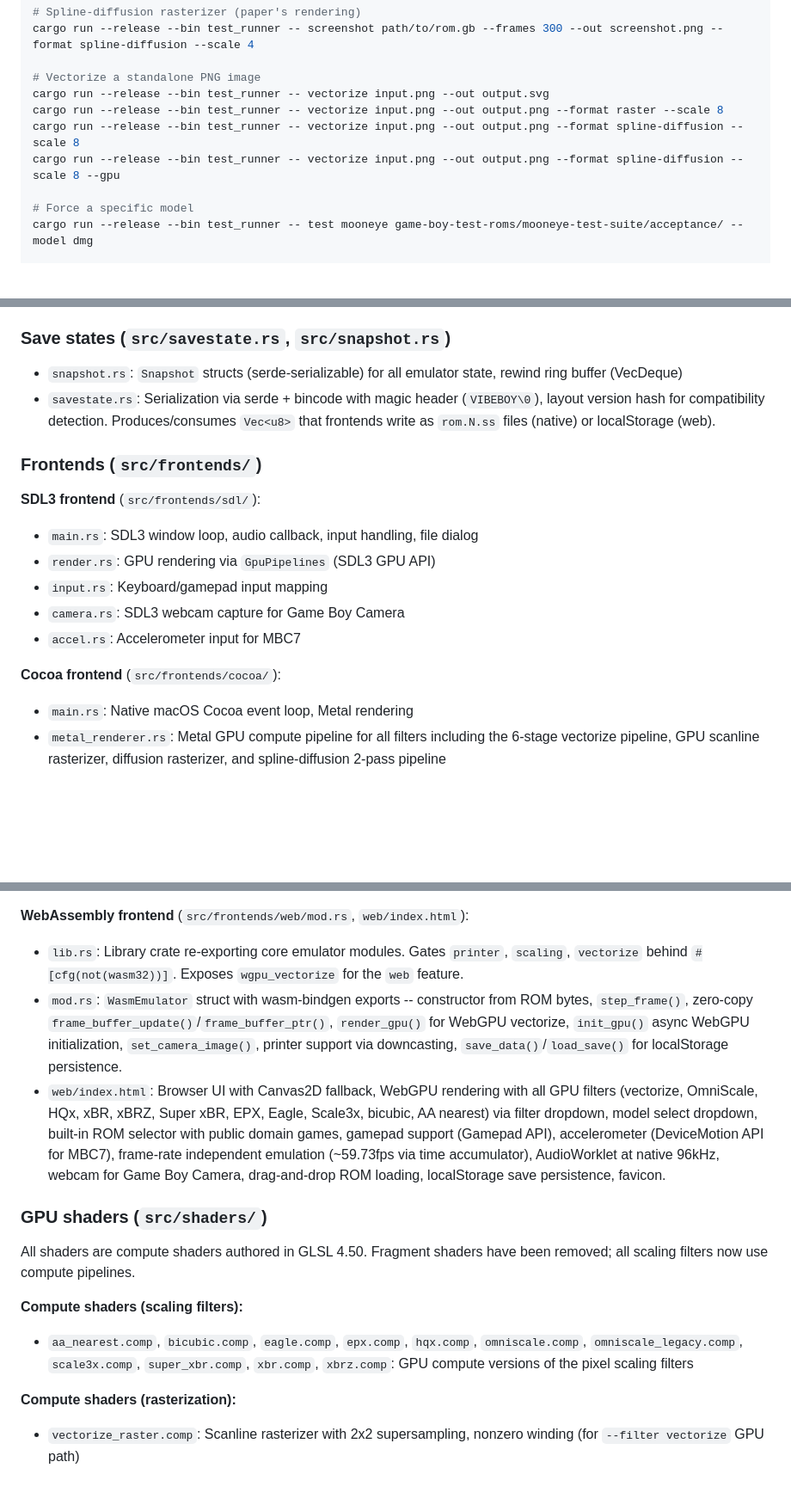
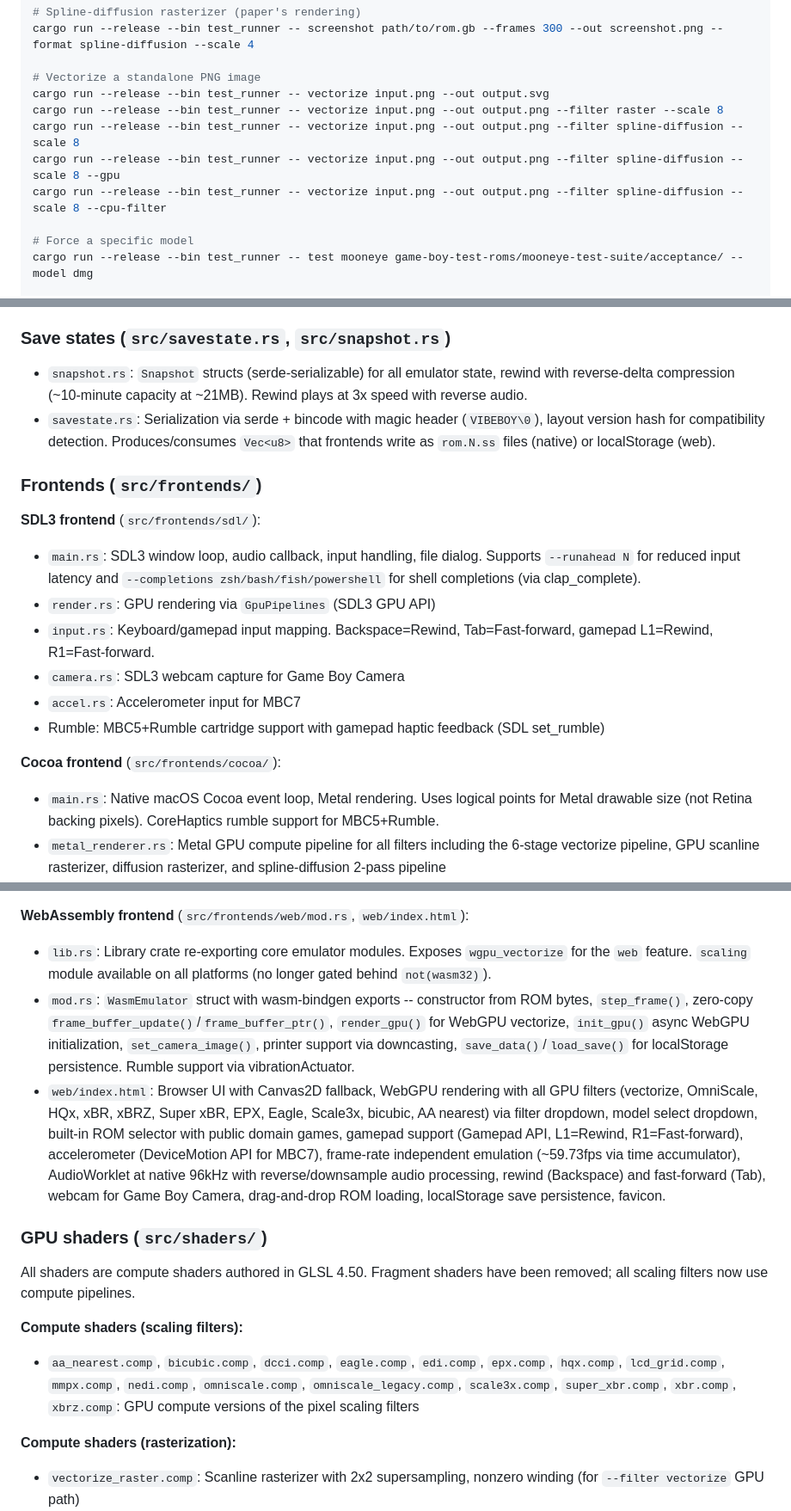
Before and after one commit to northbymidwest/vibeboy, a Markdown page: CLAUDE.md, 3 parts joined by grey strips. Shown at 86% size. Rendered like a GitHub page; blank space fills up the shorter version.

```diff
--- a/CLAUDE.md
+++ b/CLAUDE.md
@@ -85,9 +85,10 @@ cargo run --release --bin test_runner -- screenshot path/to/rom.gb --frames 300
 
 # Vectorize a standalone PNG image
 cargo run --release --bin test_runner -- vectorize input.png --out output.svg
-cargo run --release --bin test_runner -- vectorize input.png --out output.png --format raster --scale 8
-cargo run --release --bin test_runner -- vectorize input.png --out output.png --format spline-diffusion --scale 8
-cargo run --release --bin test_runner -- vectorize input.png --out output.png --format spline-diffusion --scale 8 --gpu
+cargo run --release --bin test_runner -- vectorize input.png --out output.png --filter raster --scale 8
+cargo run --release --bin test_runner -- vectorize input.png --out output.png --filter spline-diffusion --scale 8
+cargo run --release --bin test_runner -- vectorize input.png --out output.png --filter spline-diffusion --scale 8 --gpu
+cargo run --release --bin test_runner -- vectorize input.png --out output.png --filter spline-diffusion --scale 8 --cpu-filter
 
 # Force a specific model
 cargo run --release --bin test_runner -- test mooneye game-boy-test-roms/mooneye-test-suite/acceptance/ --model dmg
@@ -165,20 +167,21 @@ Unified Game Boy Printer implementation with `PrintOutput` enum:
 - `PrintOutput::Memory` -- queues completed prints as RGBA pixel data in memory (used by WebAssembly frontend for browser download)
 
 ### Save states (`src/savestate.rs`, `src/snapshot.rs`)
-- `snapshot.rs`: `Snapshot` structs (serde-serializable) for all emulator state, rewind ring buffer (VecDeque)
+- `snapshot.rs`: `Snapshot` structs (serde-serializable) for all emulator state, rewind with reverse-delta compression (~10-minute capacity at ~21MB). Rewind plays at 3x speed with reverse audio.
 - `savestate.rs`: Serialization via serde + bincode with magic header (`VIBEBOY\0`), layout version hash for compatibility detection. Produces/consumes `Vec<u8>` that frontends write as `rom.N.ss` files (native) or localStorage (web).
 
 ### Frontends (`src/frontends/`)
 
 **SDL3 frontend** (`src/frontends/sdl/`):
-- `main.rs`: SDL3 window loop, audio callback, input handling, file dialog
+- `main.rs`: SDL3 window loop, audio callback, input handling, file dialog. Supports `--runahead N` for reduced input latency and `--completions zsh/bash/fish/powershell` for shell completions (via clap_complete).
 - `render.rs`: GPU rendering via `GpuPipelines` (SDL3 GPU API)
-- `input.rs`: Keyboard/gamepad input mapping
+- `input.rs`: Keyboard/gamepad input mapping. Backspace=Rewind, Tab=Fast-forward, gamepad L1=Rewind, R1=Fast-forward.
 - `camera.rs`: SDL3 webcam capture for Game Boy Camera
 - `accel.rs`: Accelerometer input for MBC7
+- Rumble: MBC5+Rumble cartridge support with gamepad haptic feedback (SDL set_rumble)
 
 **Cocoa frontend** (`src/frontends/cocoa/`):
-- `main.rs`: Native macOS Cocoa event loop, Metal rendering
+- `main.rs`: Native macOS Cocoa event loop, Metal rendering. Uses logical points for Metal drawable size (not Retina backing pixels). CoreHaptics rumble support for MBC5+Rumble.
 - `metal_renderer.rs`: Metal GPU compute pipeline for all filters including the 6-stage vectorize pipeline, GPU scanline rasterizer, diffusion rasterizer, and spline-diffusion 2-pass pipeline
 - `vectorize_metal.rs`: `MetalVectorizePipeline` -- Metal-native full GPU vectorize (similarity graph through rasterization)
 - `menu.rs`: Native macOS menu bar (File, Emulation, Filter, Help)
@@ -196,16 +199,16 @@ Unified Game Boy Printer implementation with `PrintOutput` enum:
 - `menu.rs`: Native menu integration
 
 **WebAssembly frontend** (`src/frontends/web/mod.rs`, `web/index.html`):
-- `lib.rs`: Library crate re-exporting core emulator modules. Gates `printer`, `scaling`, `vectorize` behind `#[cfg(not(wasm32))]`. Exposes `wgpu_vectorize` for the `web` feature.
-- `mod.rs`: `WasmEmulator` struct with wasm-bindgen exports -- constructor from ROM bytes, `step_frame()`, zero-copy `frame_buffer_update()`/`frame_buffer_ptr()`, `render_gpu()` for WebGPU vectorize, `init_gpu()` async WebGPU initialization, `set_camera_image()`, printer support via downcasting, `save_data()`/`load_save()` for localStorage persistence.
-- `web/index.html`: Browser UI with Canvas2D fallback, WebGPU rendering with all GPU filters (vectorize, OmniScale, HQx, xBR, xBRZ, Super xBR, EPX, Eagle, Scale3x, bicubic, AA nearest) via filter dropdown, model select dropdown, built-in ROM selector with public domain games, gamepad support (Gamepad API), accelerometer (DeviceMotion API for MBC7), frame-rate independent emulation (~59.73fps via time accumulator), AudioWorklet at native 96kHz, webcam for Game Boy Camera, drag-and-drop ROM loading, localStorage save persistence, favicon.
+- `lib.rs`: Library crate re-exporting core emulator modules. Exposes `wgpu_vectorize` for the `web` feature. `scaling` module available on all platforms (no longer gated behind `not(wasm32)`).
+- `mod.rs`: `WasmEmulator` struct with wasm-bindgen exports -- constructor from ROM bytes, `step_frame()`, zero-copy `frame_buffer_update()`/`frame_buffer_ptr()`, `render_gpu()` for WebGPU vectorize, `init_gpu()` async WebGPU initialization, `set_camera_image()`, printer support via downcasting, `save_data()`/`load_save()` for localStorage persistence. Rumble support via vibrationActuator.
+- `web/index.html`: Browser UI with Canvas2D fallback, WebGPU rendering with all GPU filters (vectorize, OmniScale, HQx, xBR, xBRZ, Super xBR, EPX, Eagle, Scale3x, bicubic, AA nearest) via filter dropdown, model select dropdown, built-in ROM selector with public domain games, gamepad support (Gamepad API, L1=Rewind, R1=Fast-forward), accelerometer (DeviceMotion API for MBC7), frame-rate independent emulation (~59.73fps via time accumulator), AudioWorklet at native 96kHz with reverse/downsample audio processing, rewind (Backspace) and fast-forward (Tab), webcam for Game Boy Camera, drag-and-drop ROM loading, localStorage save persistence, favicon.
 
 ### GPU shaders (`src/shaders/`)
 
 All shaders are compute shaders authored in GLSL 4.50. Fragment shaders have been removed; all scaling filters now use compute pipelines.
 
 **Compute shaders (scaling filters):**
-- `aa_nearest.comp`, `bicubic.comp`, `eagle.comp`, `epx.comp`, `hqx.comp`, `omniscale.comp`, `omniscale_legacy.comp`, `scale3x.comp`, `super_xbr.comp`, `xbr.comp`, `xbrz.comp`: GPU compute versions of the pixel scaling filters
+- `aa_nearest.comp`, `bicubic.comp`, `dcci.comp`, `eagle.comp`, `edi.comp`, `epx.comp`, `hqx.comp`, `lcd_grid.comp`, `mmpx.comp`, `nedi.comp`, `omniscale.comp`, `omniscale_legacy.comp`, `scale3x.comp`, `super_xbr.comp`, `xbr.comp`, `xbrz.comp`: GPU compute versions of the pixel scaling filters
 
 **Compute shaders (rasterization):**
 - `vectorize_raster.comp`: Scanline rasterizer with 2x2 supersampling, nonzero winding (for `--filter vectorize` GPU path)
```
Also changed, not shown: other parts of CLAUDE.md (+6 -4 lines), README.md (+10 -7 lines), src/test_runner/README.md (+21 -8 lines).
